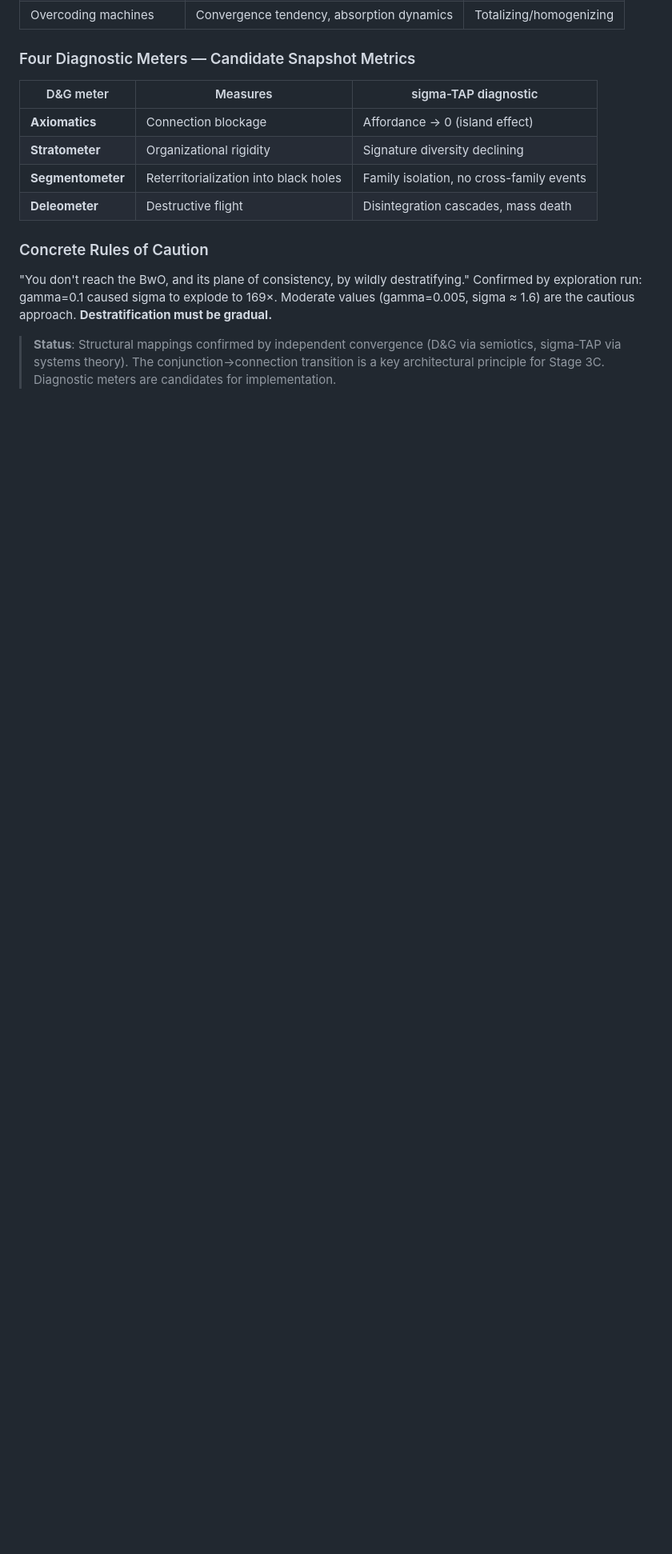
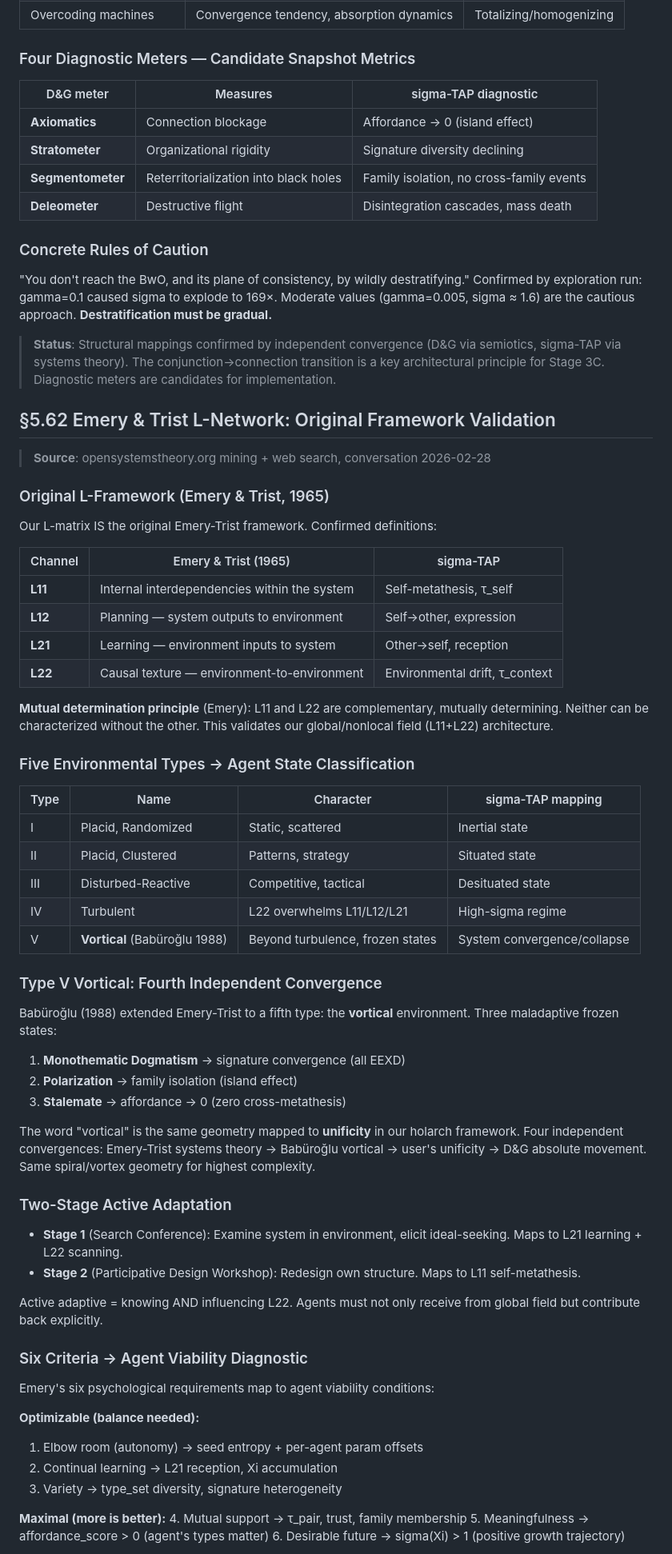
Before and after one commit to metafishTV/sigma-TAP, a Markdown page: docs/plans/2026-02-26-stage3a-two-channel-design.md, the part around one of its changes. Shown at 80% size. Drawn GitHub-style; blank space fills up the shorter version.

Commit message:
docs: §5.62 — Emery & Trist L-network validation, Type V vortical, six criteria
- Original L11/L12/L21/L22 definitions confirmed matching our usage
- Five environmental types mapped to agent states (Type V = vortical = 4th convergence)
- Three frozen maladaptive states: dogmatism, polarization, stalemate
- Six criteria → agent viability diagnostic (6 independent dimensions)
- Two-stage active adaptation → L21 learning + L11 redesign
- L22 overwhelms in turbulence — confirmed by exploration run

Co-Authored-By: Claude Opus 4.6 <noreply@anthropic.com>

```diff
--- a/docs/plans/2026-02-26-stage3a-two-channel-design.md
+++ b/docs/plans/2026-02-26-stage3a-two-channel-design.md
@@ -1921,3 +1921,62 @@ The **reception field** (§5.57) is a *connection* mechanism: it creates new pat
 "You don't reach the BwO, and its plane of consistency, by wildly destratifying." Confirmed by exploration run: gamma=0.1 caused sigma to explode to 169×. Moderate values (gamma=0.005, sigma ≈ 1.6) are the cautious approach. **Destratification must be gradual.**
 
 > **Status**: Structural mappings confirmed by independent convergence (D&G via semiotics, sigma-TAP via systems theory). The conjunction→connection transition is a key architectural principle for Stage 3C. Diagnostic meters are candidates for implementation.
+
+## §5.62 Emery & Trist L-Network: Original Framework Validation
+
+> **Source**: opensystemstheory.org mining + web search, conversation 2026-02-28
+
+### Original L-Framework (Emery & Trist, 1965)
+
+Our L-matrix IS the original Emery-Trist framework. Confirmed definitions:
+
+| Channel | Emery & Trist (1965) | sigma-TAP |
+|---------|---------------------|-----------|
+| **L11** | Internal interdependencies within the system | Self-metathesis, τ_self |
+| **L12** | Planning — system outputs to environment | Self→other, expression |
+| **L21** | Learning — environment inputs to system | Other→self, reception |
+| **L22** | Causal texture — environment-to-environment | Environmental drift, τ_context |
+
+**Mutual determination principle** (Emery): L11 and L22 are complementary, mutually determining. Neither can be characterized without the other. This validates our global/nonlocal field (L11+L22) architecture.
+
+### Five Environmental Types → Agent State Classification
+
+| Type | Name | Character | sigma-TAP mapping |
+|------|------|-----------|-------------------|
+| I | Placid, Randomized | Static, scattered | Inertial state |
+| II | Placid, Clustered | Patterns, strategy | Situated state |
+| III | Disturbed-Reactive | Competitive, tactical | Desituated state |
+| IV | Turbulent | L22 overwhelms L11/L12/L21 | High-sigma regime |
+| V | **Vortical** (Babüroğlu 1988) | Beyond turbulence, frozen states | System convergence/collapse |
+
+### Type V Vortical: Fourth Independent Convergence
+
+Babüroğlu (1988) extended Emery-Trist to a fifth type: the **vortical** environment. Three maladaptive frozen states:
+
+1. **Monothematic Dogmatism** → signature convergence (all EEXD)
+2. **Polarization** → family isolation (island effect)
+3. **Stalemate** → affordance → 0 (zero cross-metathesis)
+
+The word "vortical" is the same geometry mapped to **unificity** in our holarch framework. Four independent convergences: Emery-Trist systems theory → Babüroğlu vortical → user's unificity → D&G absolute movement. Same spiral/vortex geometry for highest complexity.
+
+### Two-Stage Active Adaptation
+
+- **Stage 1** (Search Conference): Examine system in environment, elicit ideal-seeking. Maps to L21 learning + L22 scanning.
+- **Stage 2** (Participative Design Workshop): Redesign own structure. Maps to L11 self-metathesis.
+
+Active adaptive = knowing AND influencing L22. Agents must not only receive from global field but contribute back explicitly.
+
+### Six Criteria → Agent Viability Diagnostic
+
+Emery's six psychological requirements map to agent viability conditions:
+
+**Optimizable (balance needed):**
+1. Elbow room (autonomy) → seed entropy + per-agent param offsets
+2. Continual learning → L21 reception, Xi accumulation
+3. Variety → type_set diversity, signature heterogeneity
+
+**Maximal (more is better):**
+4. Mutual support → τ_pair, trust, family membership
+5. Meaningfulness → affordance_score > 0 (agent's types matter)
+6. Desirable future → sigma(Xi) > 1 (positive growth trajectory)
+
```
Also changed, not shown: other parts of docs/plans/2026-02-26-stage3a-two-channel-design.md (+15 -0 lines).
